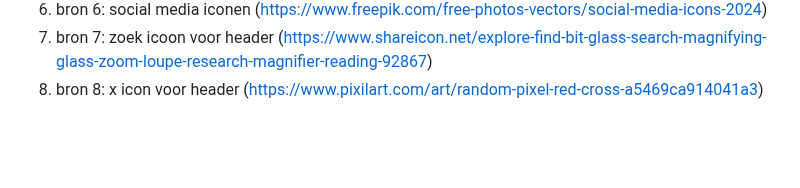
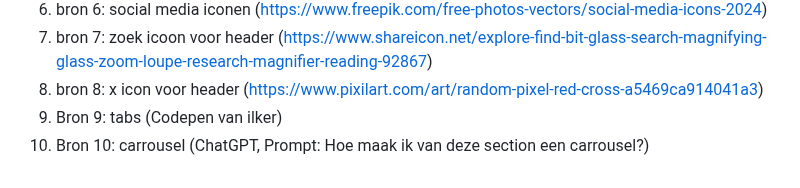
Before and after one commit to Dystymic/FED, a Markdown page: README.md, the part around the change. Rendered like a GitHub page; blank space fills up the shorter version.

```diff
--- a/README.md
+++ b/README.md
@@ -338,5 +338,7 @@ Nb. Door *open* toe te voegen aan een *details* element kun je deze standaard op
   6. bron 6: social media iconen (https://www.freepik.com/free-photos-vectors/social-media-icons-2024)
   7. bron 7: zoek icoon voor header (https://www.shareicon.net/explore-find-bit-glass-search-magnifying-glass-zoom-loupe-research-magnifier-reading-92867)
   8. bron 8: x icon voor header (https://www.pixilart.com/art/random-pixel-red-cross-a5469ca914041a3)
+  9. Bron 9: tabs (Codepen van ilker)
+  10. Bron 10: carrousel (ChatGPT, Prompt: Hoe maak ik van deze section een carrousel?)
 
 </details>
```
